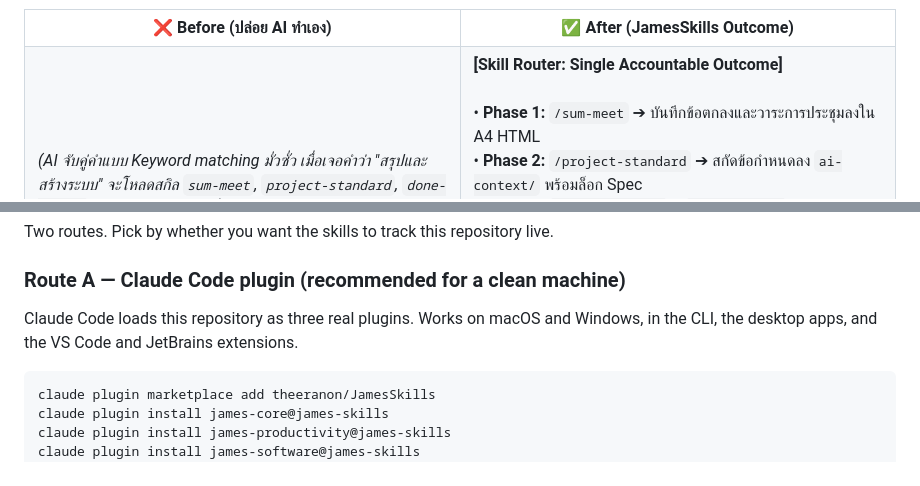
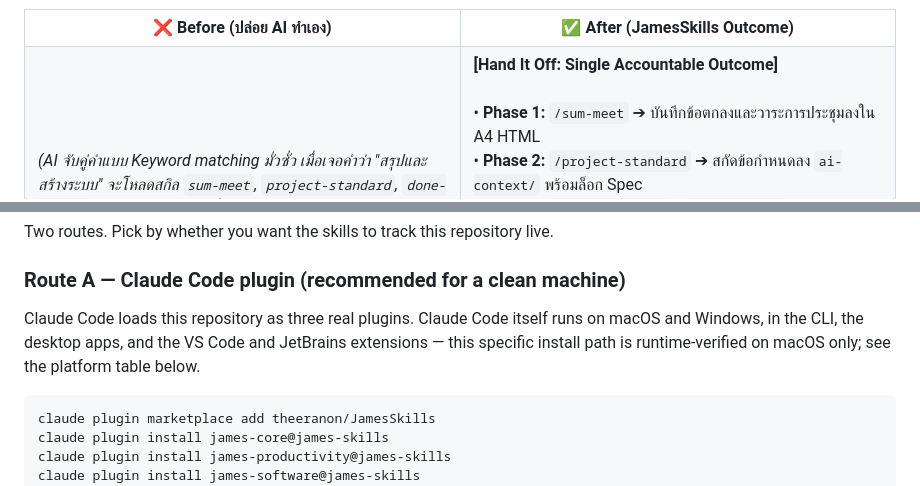
Before and after one commit to theeranon/JamesSkills, a Markdown page: README.md, 2 parts joined by grey strips. GitHub-like rendering.

Commit message:
fix(docs): remove a stale label and an overclaim from README
"[Skill Router: Single Accountable Outcome]" survived the rename to
hand-it-off — the surrounding prose, heading, and alt text were all
updated in DEC-022 but this one bold label was missed.

"Claude Code loads this repository as three real plugins. Works on
macOS and Windows..." read as a runtime claim about this specific
install path, contradicting the platform table two paragraphs below
it, which correctly states verification is macOS-only. Reworded to
separate the documented fact (Claude Code itself runs on both OSes)
from the unverified claim (this plugin's behavior on Windows).

Co-Authored-By: Claude Sonnet 5 <noreply@anthropic.com>

````diff
--- a/README.md
+++ b/README.md
@@ -616,7 +616,7 @@ James Theeranon
 </td>
 <td valign="top">
 
-<b>[Skill Router: Single Accountable Outcome]</b><br><br>
+<b>[Hand It Off: Single Accountable Outcome]</b><br><br>
 • <b>Phase 1:</b> <code>/sum-meet</code> ➔ บันทึกข้อตกลงและวาระการประชุมลงใน A4 HTML<br>
 • <b>Phase 2:</b> <code>/project-standard</code> ➔ สกัดข้อกำหนดลง <code>ai-context/</code> พร้อมล็อก Spec<br>
 • <b>Phase 3:</b> <code>/proactive-dev</code> + <code>/done-for-me</code> ➔ พัฒนาระบบและตรวจผ่าน <code>/dev-are-you-sure</code><br><br>
@@ -637,7 +637,7 @@ Two routes. Pick by whether you want the skills to track this repository live.
 
 ### Route A — Claude Code plugin (recommended for a clean machine)
 
-Claude Code loads this repository as three real plugins. Works on macOS and Windows, in the CLI, the desktop apps, and the VS Code and JetBrains extensions.
+Claude Code loads this repository as three real plugins. Claude Code itself runs on macOS and Windows, in the CLI, the desktop apps, and the VS Code and JetBrains extensions — this specific install path is runtime-verified on macOS only; see the platform table below.
 
 ```bash
 claude plugin marketplace add theeranon/JamesSkills
````
